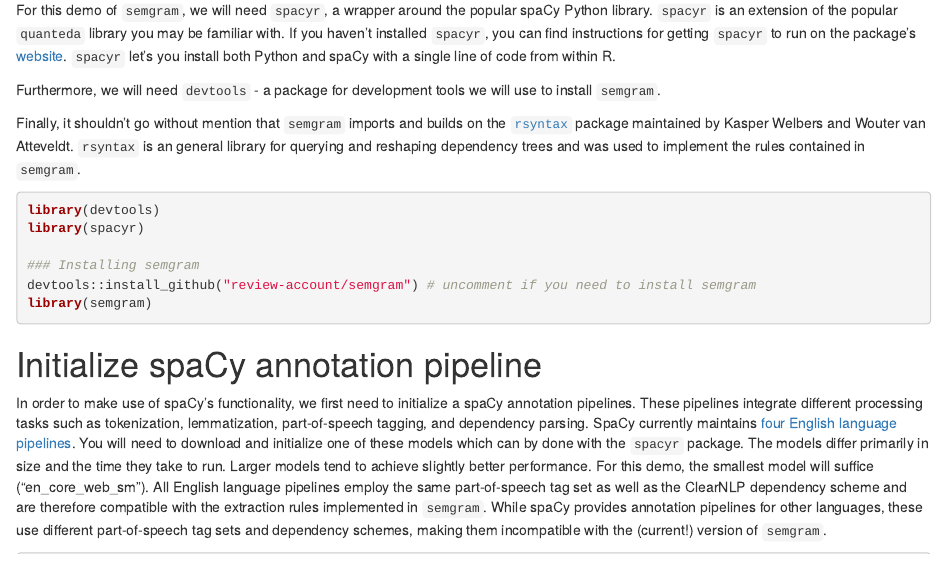
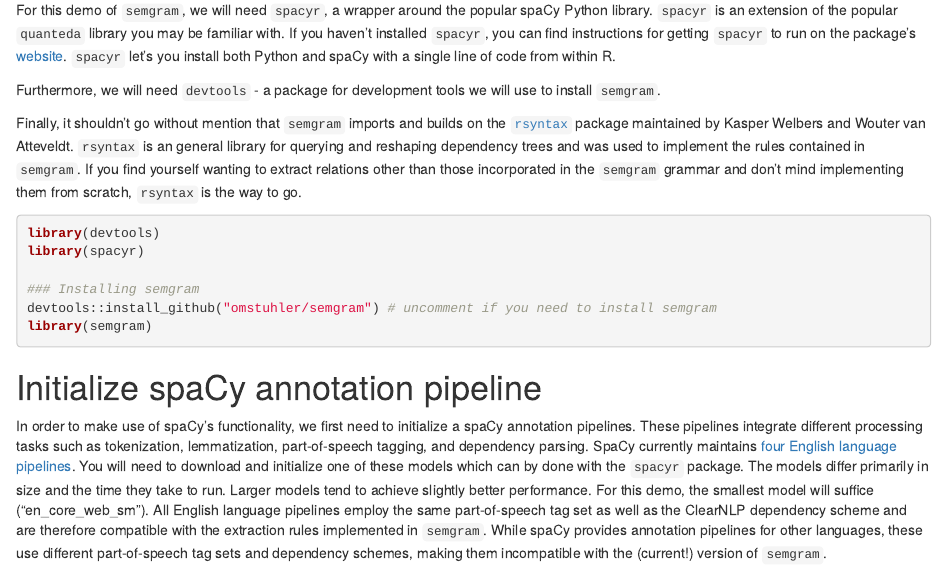
Before and after one commit to omstuhler/semgram, an R Markdown document (semgram_demo.Rmd): the page in a window 1100 px wide, from 130 px down. The pictures show the output file semgram_demo.html that the author committed with the source, opened offline.

Commit message:
Update demo

````diff
--- a/semgram_demo.Rmd
+++ b/semgram_demo.Rmd
@@ -12,14 +12,14 @@
 
 Furthermore, we will need `devtools` - a package for development tools we will use to install `semgram`.
 
-Finally, it shouldn't go without mention that `semgram` imports and builds on the [`rsyntax`](https://cran.r-project.org/web/packages/rsyntax/index.html) package maintained by Kasper Welbers and Wouter van Atteveldt. `rsyntax` is an general library for querying and reshaping dependency trees and was used to implement the rules contained in `semgram`.
+Finally, it shouldn't go without mention that `semgram` imports and builds on the [`rsyntax`](https://cran.r-project.org/web/packages/rsyntax/index.html) package maintained by Kasper Welbers and Wouter van Atteveldt. `rsyntax` is an general library for querying and reshaping dependency trees and was used to implement the rules contained in `semgram`. If you find yourself wanting to extract relations other than those incorporated in the `semgram` grammar and don't mind implementing them from scratch, `rsyntax` is the way to go.
 
 ```{r 1, message=FALSE}
 library(devtools)
 library(spacyr)
 
 ### Installing semgram
-devtools::install_github("review-account/semgram") # uncomment if you need to install semgram
+devtools::install_github("omstuhler/semgram") # uncomment if you need to install semgram
 library(semgram)
 ```
 
````
Also changed, not shown: semgram_demo.html.
